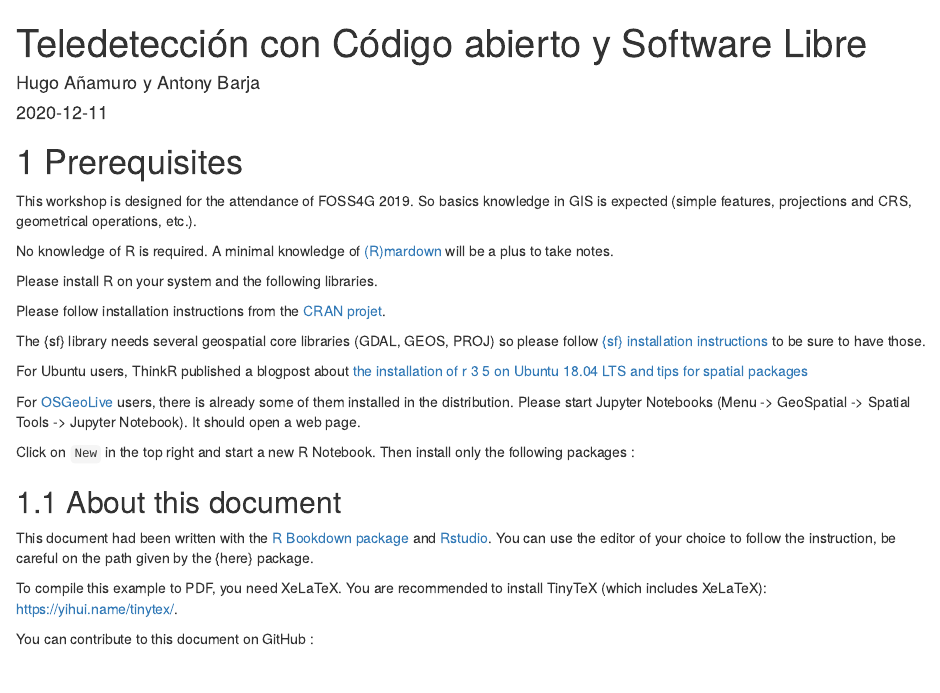
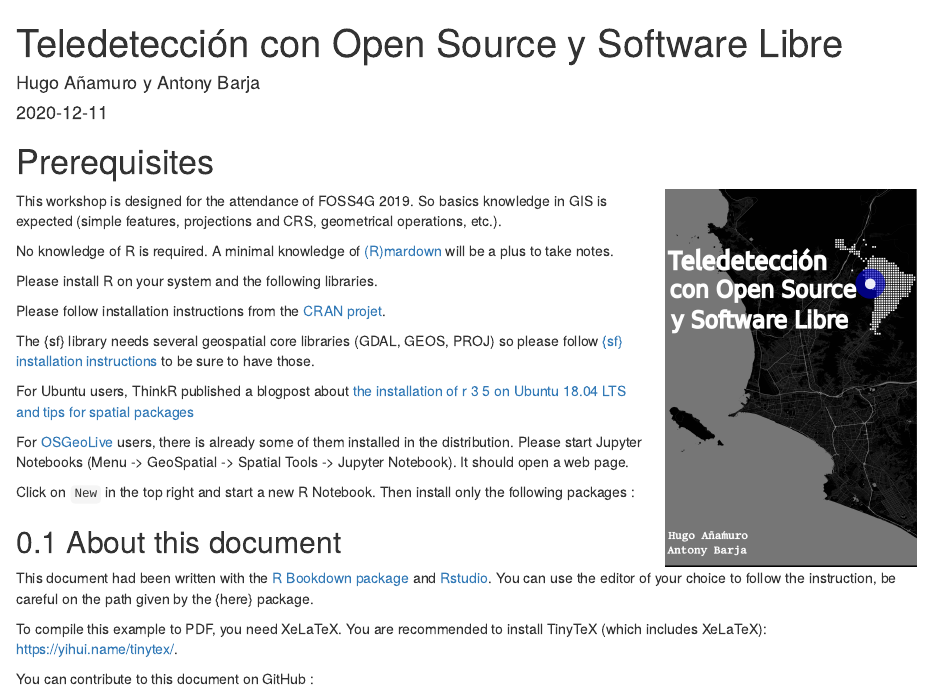
Before and after one commit to ambarja/remotesensing_foss4g, an R Markdown document (index.Rmd): the page in a window 1100 px wide, from its top. Rendered offline with R 4.5, knitr and Pandoc, with nearby package versions; the code chunks are not run, so their results and figures are left out; drawn as R Markdown's standard HTML page in place of the format the file asks for.

Commit message:
add portada img to index of book

```diff
--- a/index.Rmd
+++ b/index.Rmd
@@ -1,5 +1,5 @@
 ---
-title: "Teledetección con Código abierto y Software Libre"
+title: "Teledetección con Open Source y Software Libre"
 author: "Hugo Añamuro y Antony Barja"
 date: "`r Sys.Date()`"
 bibliography:
@@ -13,7 +13,8 @@ site: bookdown::bookdown_site
 biblio-style: apalike
 ---
 
-# Prerequisites
+# Prerequisites{-}
+<a href=""><img src="img/portada.png" width="250" height="375" alt="The geocompr book cover" align="right" style="margin: 0 1em 0 1em" /></a>
 
 This workshop is designed for the attendance of FOSS4G 2019. So basics knowledge in GIS is expected (simple features, projections and CRS, geometrical operations, etc.).
 
```
Also changed, not shown: docs/search_index.json, 3 other files.
